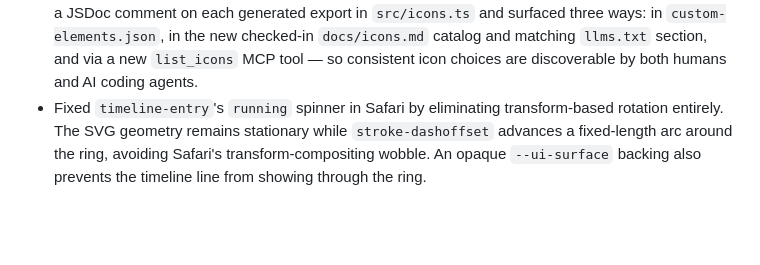
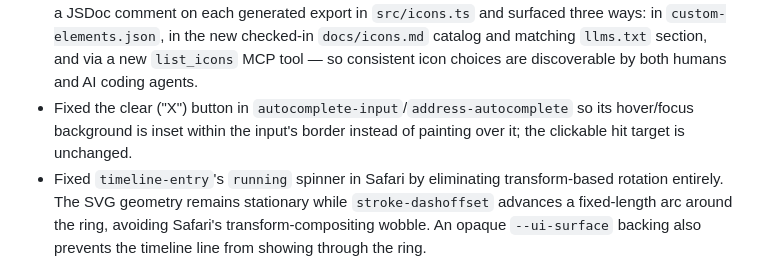
Before and after one commit to f-ewald/components, a Markdown page: CHANGELOG.md, the part around the change. GitHub-like rendering; blank space fills up the shorter version.

Commit message:
Document the clear-button fix in the changelog

```diff
--- a/CHANGELOG.md
+++ b/CHANGELOG.md
@@ -20,6 +20,9 @@
   new checked-in `docs/icons.md` catalog and matching `llms.txt` section, and
   via a new `list_icons` MCP tool — so consistent icon choices are
   discoverable by both humans and AI coding agents.
+- Fixed the clear ("X") button in `autocomplete-input`/`address-autocomplete`
+  so its hover/focus background is inset within the input's border instead of
+  painting over it; the clickable hit target is unchanged.
 - Fixed `timeline-entry`'s `running` spinner in Safari by eliminating
   transform-based rotation entirely. The SVG geometry remains stationary
   while `stroke-dashoffset` advances a fixed-length arc around the ring,
```
